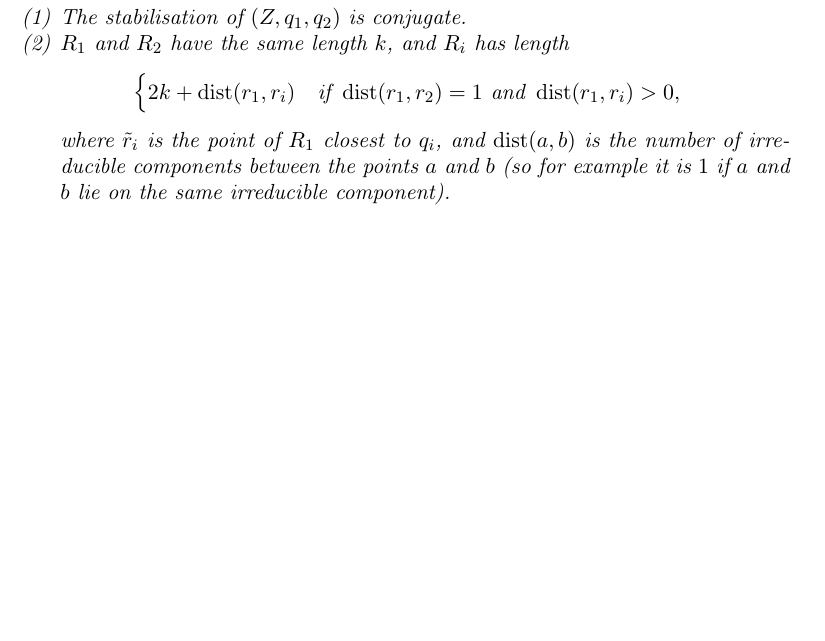
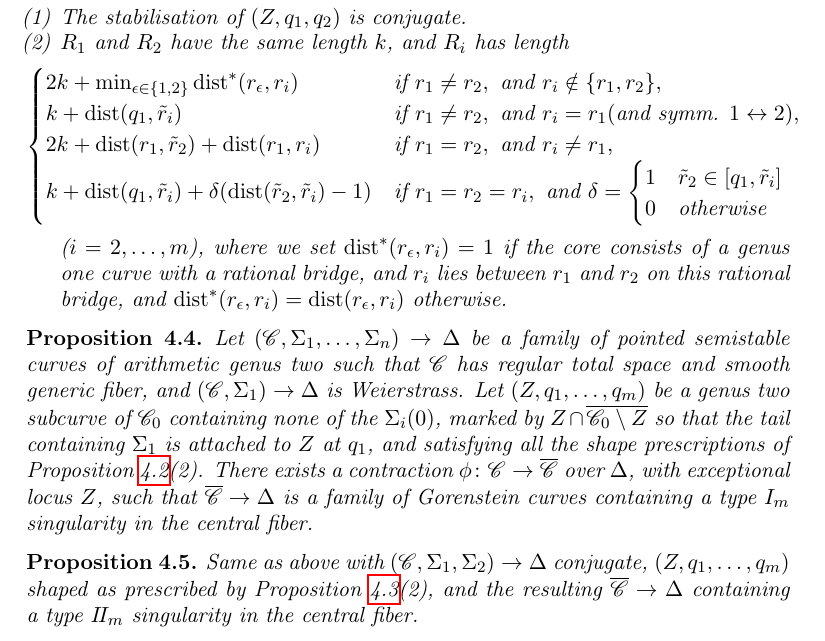
Before and after one commit to lucabattistella/modular_compactifications_of_the_space_of_pointed_curves_of_genus_two, a LaTeX paper (modular_compactifications_of_the_space_of_pointed_curves_of_genus_two.tex): part of page 17 of 35 before the commit and part of page 17 of 36 after it, cut so that both start at the same text, the shorter picture padded with empty space. Compiled offline with pdfLaTeX.

Commit message:
contraction prop set up

```diff
--- a/modular_compactifications_of_the_space_of_pointed_curves_of_genus_two.tex
+++ b/modular_compactifications_of_the_space_of_pointed_curves_of_genus_two.tex
@@ -573,14 +573,23 @@ Given a family of prestable (pointed) curves of genus two over the spectrum of a
   \item $R_1$ and $R_2$ have the same length $k$, and $R_i$ has length
   \begin{equation*}
   \begin{cases}
-   2k+\dist(r_1,r_i) & \text{if } \dist(r_1,r_2)=1 \text{ and } \dist(r_1,r_i)>0,\\
-
+   2k+\min_{\epsilon\in\{1,2\}}\dist^*(r_\epsilon,r_i) & \text{if } r_1\neq r_2, \text{ and } r_i\notin\{r_1,r_2\},\\
+   k+\dist(q_1,\tilde r_i)  & \text{if } r_1\neq r_2, \text{ and } r_i=r_1 (\text{and symm. } 1\leftrightarrow 2), \\
+   2k+\dist(r_1,\tilde r_2)+\dist(r_1,r_i) & \text{if } r_1= r_2, \text{ and } r_i\neq r_1, \\
+   k+\dist(q_1,\tilde r_i)+\delta(\dist(\tilde r_2,\tilde r_i)-1)& \text{if } r_1= r_2=r_i, \text{ and } \delta=\begin{cases} 1 & \tilde r_2\in[q_1,\tilde r_i] \\ 0 & \text{otherwise} \end{cases}
   \end{cases}
   \end{equation*}
- where $\tilde r_i$ is the point of $R_1$ closest to $q_i$, and $\dist(a,b)$ is the number of irreducible components between the points $a$ and $b$ (so for example it is $1$ if $a$ and $b$ lie on the same irreducible component).
+ ($i=2,\ldots,m$), where we set $\dist^*(r_\epsilon,r_i)=1$ if the core consists of a genus one curve with a rational bridge, and $r_i$ lies between $r_1$ and $r_2$ on this rational bridge, and $\dist^*(r_\epsilon,r_i)=\dist(r_\epsilon,r_i)$ otherwise.
  \end{enumerate}
 \end{prop}
 
+\begin{prop}
+ Let $(\mathcal C,\Sigma_1,\ldots,\Sigma_n)\to\dvr$ be a family of pointed semistable curves of arithmetic genus two such that $\mathcal C$ has regular total space and smooth generic fiber, and $(\mathcal C,\Sigma_1)\to \Delta$ is Weierstrass. Let $(Z,q_1,\ldots,q_m)$ be a genus two subcurve of $\mathcal C_0$ containing none of the $\Sigma_i(0)$, marked by $Z\cap \overline{\mathcal C_0\setminus Z}$ so that the tail containing $\Sigma_1$ is attached to $Z$ at $q_1$, and satisfying all the shape prescriptions of Proposition \ref{prop:tailI}(2). There exists a contraction $\phi\colon\mathcal C\to\overline{\mathcal C}$ over $\dvr$, with exceptional locus $Z$, such that $\overline{\mathcal C}\to\dvr$ is a family of Gorenstein curves containing a type $I_m$ singularity in the central fiber.
+\end{prop}
+
+\begin{prop}
+ Same as above with $(\mathcal C,\Sigma_1,\Sigma_2)\to \Delta$ conjugate, $(Z,q_1,\ldots,q_m)$ shaped as prescribed by Proposition \ref{prop:tailII}(2), and the resulting $\overline{\mathcal C}\to\dvr$ containing a type $I\!I_m$ singularity in the central fiber.
+\end{prop}
 
 \section{Dualising line bundle and semistable tails - old}
 This is the most technical and combinatorially delicate section of the paper. We classify the nodal subcurves that can be contracted in a one-parameter smoothing in order to obtain a Gorenstein singularity of genus two. The upshot is that the distinguished (i.e. twin or singular) branches are attached to special (i.e. conjugate or Weierstrass) points of the core (minimal subcurve of genus two). That said, the shape of the contracted curve depends on one parameter only, namely the distance of the distinguished branch(es) from the core - parallel to Smyth's \emph{balanced} condition \cite[Definition 2.11]{SMY1} in genus one, and its generalisation by the strict interior of a circle around the circuit in \cite{RSPW1}. This is going to play a key role in the proof that our moduli spaces are proper.
```
Also changed, not shown: modular_compactifications_of_the_space_of_pointed_curves_of_genus_two.pdf, modular_compactifications_of_the_space_of_pointed_curves_of_genus_two.tex (6 more changed lines), 4 other files.
